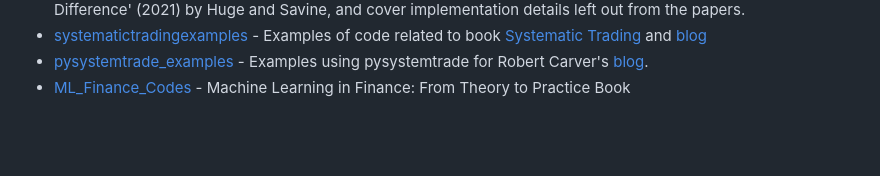
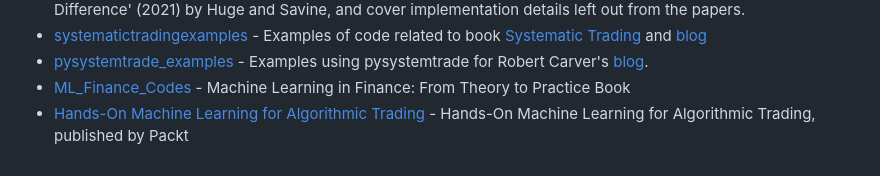
Before and after one commit to wilsonfreitas/awesome-quant, a Markdown page: README.md, the part around the change. Rendered like a GitHub page; blank space fills up the shorter version.

Commit message:
Added Hands-On Machine Learning for Algorithmic Trading

```diff
--- a/README.md
+++ b/README.md
@@ -480,3 +480,4 @@ A curated list of insanely awesome libraries, packages and resources for Quants
 - [systematictradingexamples](https://github.com/robcarver17/systematictradingexamples) - Examples of code related to book [Systematic Trading](www.systematictrading.org) and [blog](http://qoppac.blogspot.com)
 - [pysystemtrade_examples](https://github.com/robcarver17/pysystemtrade_examples) - Examples using pysystemtrade for Robert Carver's [blog](http://qoppac.blogspot.com).
 - [ML_Finance_Codes](https://github.com/mfrdixon/ML_Finance_Codes) - Machine Learning in Finance: From Theory to Practice Book
+- [Hands-On Machine Learning for Algorithmic Trading](https://github.com/packtpublishing/hands-on-machine-learning-for-algorithmic-trading) - Hands-On Machine Learning for Algorithmic Trading, published by Packt
```
